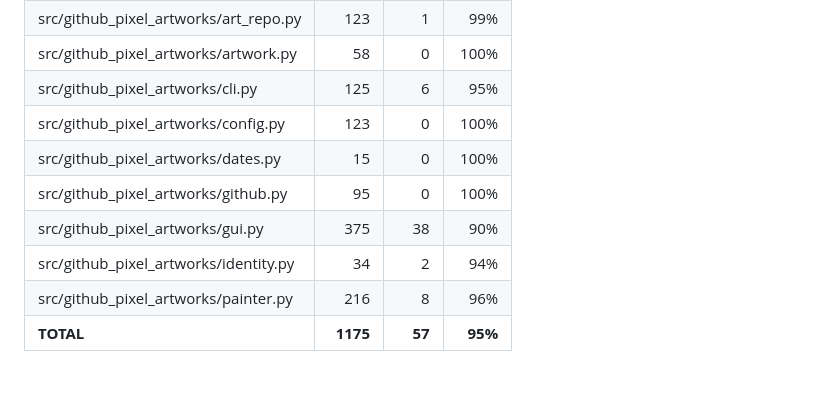
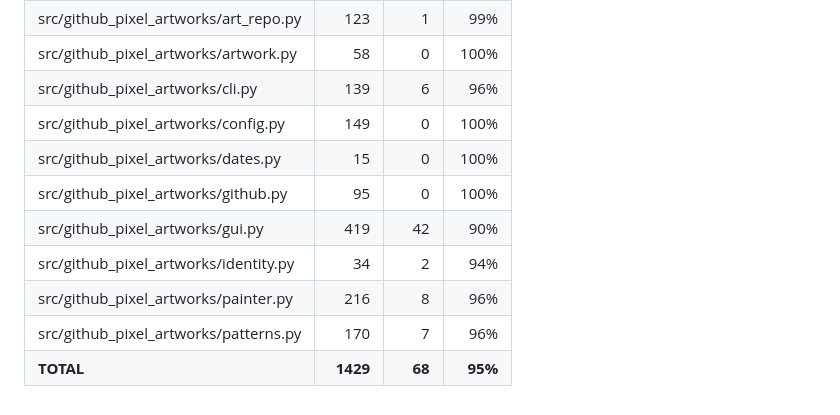
Before and after one commit to simonerigoni/github_pixel_artworks, a Markdown page: COVERAGE.md, the part around the change. GitHub-like rendering.

```diff
--- a/COVERAGE.md
+++ b/COVERAGE.md
@@ -3,11 +3,12 @@
 | src/github\_pixel\_artworks/\_\_init\_\_.py |       11 |        2 |     82% |
 | src/github\_pixel\_artworks/art\_repo.py    |      123 |        1 |     99% |
 | src/github\_pixel\_artworks/artwork.py      |       58 |        0 |    100% |
-| src/github\_pixel\_artworks/cli.py          |      125 |        6 |     95% |
-| src/github\_pixel\_artworks/config.py       |      123 |        0 |    100% |
+| src/github\_pixel\_artworks/cli.py          |      139 |        6 |     96% |
+| src/github\_pixel\_artworks/config.py       |      149 |        0 |    100% |
 | src/github\_pixel\_artworks/dates.py        |       15 |        0 |    100% |
 | src/github\_pixel\_artworks/github.py       |       95 |        0 |    100% |
-| src/github\_pixel\_artworks/gui.py          |      375 |       38 |     90% |
+| src/github\_pixel\_artworks/gui.py          |      419 |       42 |     90% |
 | src/github\_pixel\_artworks/identity.py     |       34 |        2 |     94% |
 | src/github\_pixel\_artworks/painter.py      |      216 |        8 |     96% |
-| **TOTAL**                                   | **1175** |   **57** | **95%** |
+| src/github\_pixel\_artworks/patterns.py     |      170 |        7 |     96% |
+| **TOTAL**                                   | **1429** |   **68** | **95%** |
```
Also changed, not shown: AGENTS.md (+2 -1 lines), README.md (+19 -1 lines), images/gui_editor.png, images/gui_levels.png, images/pattern_tetris.png (added), 8 other files.
